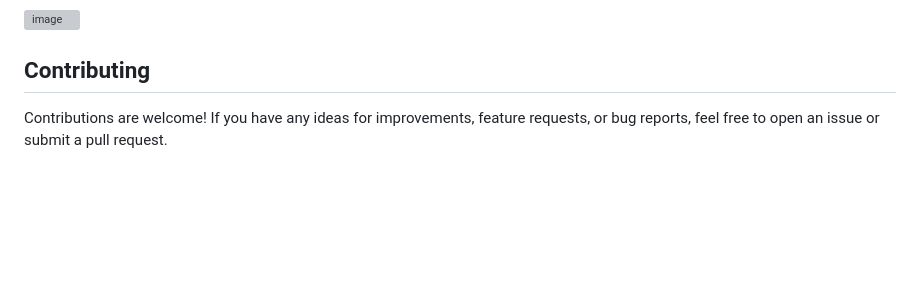
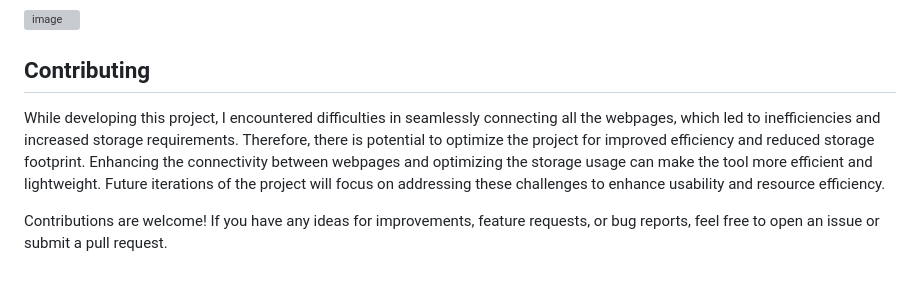
Before and after one commit to kuzum09/Steganography-Text-Text-file-image-PDF-, a Markdown page: README.md, the part around the change. Rendered like a GitHub page; blank space fills up the shorter version; grey boxes are pictures that could not be loaded.

```diff
--- a/README.md
+++ b/README.md
@@ -68,4 +68,6 @@ python steganography.py hide -i input_image.png -t secret_message.txt -o output_
 
 ## Contributing
 
+While developing this project, I encountered difficulties in seamlessly connecting all the webpages, which led to inefficiencies and increased storage requirements. Therefore, there is potential to optimize the project for improved efficiency and reduced storage footprint. Enhancing the connectivity between webpages and optimizing the storage usage can make the tool more efficient and lightweight. Future iterations of the project will focus on addressing these challenges to enhance usability and resource efficiency.
+
 Contributions are welcome! If you have any ideas for improvements, feature requests, or bug reports, feel free to open an issue or submit a pull request.
```
